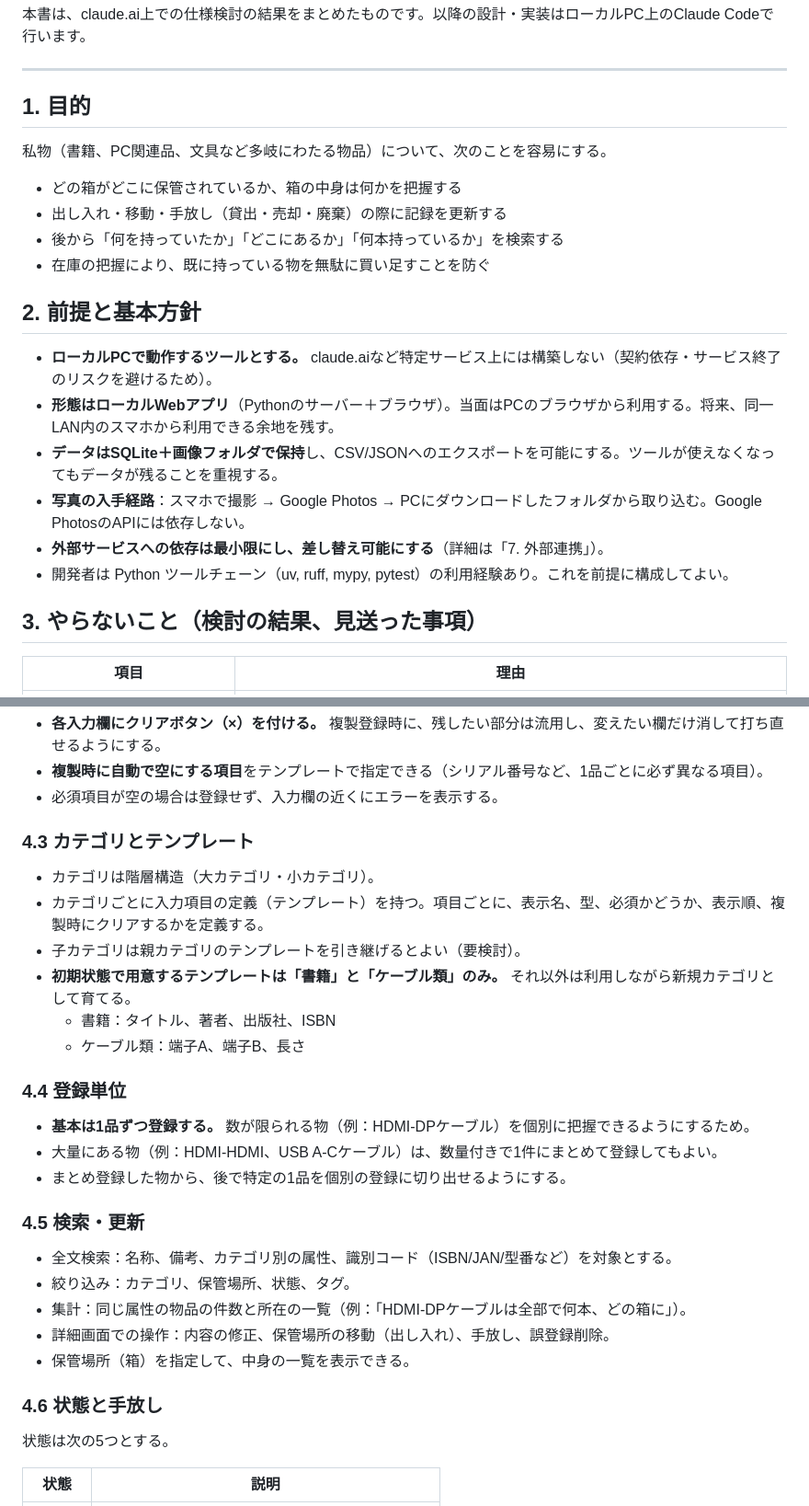
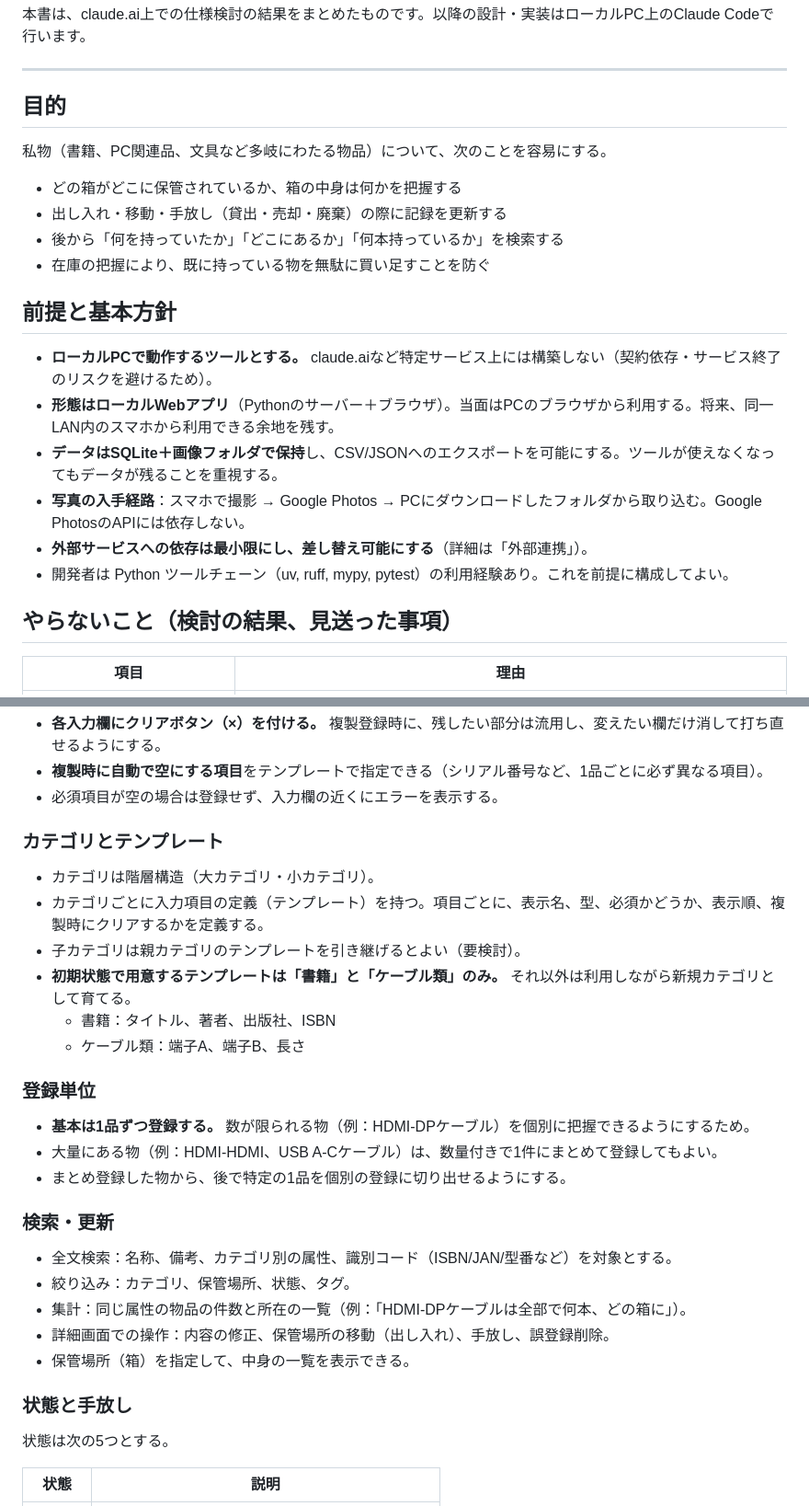
Before and after one commit to in0ho1no/okiba, a Markdown page: docs/spec.md, 2 parts joined by grey strips. Shown at 92% size. Rendered like a GitHub page.

```diff
--- a/docs/spec.md
+++ b/docs/spec.md
@@ -4,7 +4,7 @@
 
 ---
 
-## 1. 目的
+## 目的
 
 私物（書籍、PC関連品、文具など多岐にわたる物品）について、次のことを容易にする。
 
@@ -13,16 +13,16 @@
 - 後から「何を持っていたか」「どこにあるか」「何本持っているか」を検索する
 - 在庫の把握により、既に持っている物を無駄に買い足すことを防ぐ
 
-## 2. 前提と基本方針
+## 前提と基本方針
 
 - **ローカルPCで動作するツールとする。** claude.aiなど特定サービス上には構築しない（契約依存・サービス終了のリスクを避けるため）。
 - **形態はローカルWebアプリ**（Pythonのサーバー＋ブラウザ）。当面はPCのブラウザから利用する。将来、同一LAN内のスマホから利用できる余地を残す。
 - **データはSQLite＋画像フォルダで保持**し、CSV/JSONへのエクスポートを可能にする。ツールが使えなくなってもデータが残ることを重視する。
 - **写真の入手経路**：スマホで撮影 → Google Photos → PCにダウンロードしたフォルダから取り込む。Google PhotosのAPIには依存しない。
-- **外部サービスへの依存は最小限にし、差し替え可能にする**（詳細は「7. 外部連携」）。
+- **外部サービスへの依存は最小限にし、差し替え可能にする**（詳細は「外部連携」）。
 - 開発者は Python ツールチェーン（uv, ruff, mypy, pytest）の利用経験あり。これを前提に構成してよい。
 
-## 3. やらないこと（検討の結果、見送った事項）
+## やらないこと（検討の結果、見送った事項）
 
 | 項目 | 理由 |
 | --- | --- |
@@ -76,7 +76,7 @@
 - **複製時に自動で空にする項目**をテンプレートで指定できる（シリアル番号など、1品ごとに必ず異なる項目）。
 - 必須項目が空の場合は登録せず、入力欄の近くにエラーを表示する。
 
-### 4.3 カテゴリとテンプレート
+### カテゴリとテンプレート
 
 - カテゴリは階層構造（大カテゴリ・小カテゴリ）。
 - カテゴリごとに入力項目の定義（テンプレート）を持つ。項目ごとに、表示名、型、必須かどうか、表示順、複製時にクリアするかを定義する。
@@ -85,13 +85,13 @@
   - 書籍：タイトル、著者、出版社、ISBN
   - ケーブル類：端子A、端子B、長さ
 
-### 4.4 登録単位
+### 登録単位
 
 - **基本は1品ずつ登録する。** 数が限られる物（例：HDMI-DPケーブル）を個別に把握できるようにするため。
 - 大量にある物（例：HDMI-HDMI、USB A-Cケーブル）は、数量付きで1件にまとめて登録してもよい。
 - まとめ登録した物から、後で特定の1品を個別の登録に切り出せるようにする。
 
-### 4.5 検索・更新
+### 検索・更新
 
 - 全文検索：名称、備考、カテゴリ別の属性、識別コード（ISBN/JAN/型番など）を対象とする。
 - 絞り込み：カテゴリ、保管場所、状態、タグ。
@@ -99,7 +99,7 @@
 - 詳細画面での操作：内容の修正、保管場所の移動（出し入れ）、手放し、誤登録削除。
 - 保管場所（箱）を指定して、中身の一覧を表示できる。
 
-### 4.6 状態と手放し
+### 状態と手放し
 
 状態は次の5つとする。
 
```
Also changed, not shown: other parts of docs/spec.md (+21 -21 lines).
